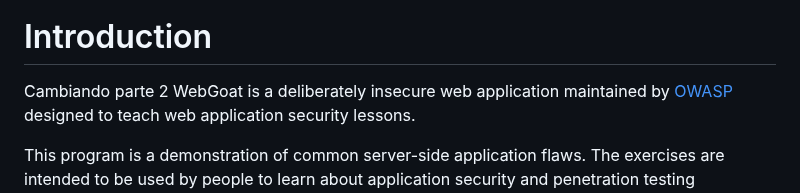
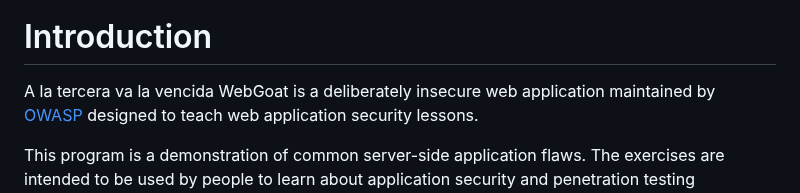
Before and after one commit to rmartinsanta/WebGoat, a Markdown page: README.md, the part around the change. Rendered like a GitHub page.

```diff
--- a/README.md
+++ b/README.md
@@ -9,7 +9,7 @@
 [![Conventional Commits](https://img.shields.io/badge/Conventional%20Commits-1.0.0-%23FE5196?logo=conventionalcommits&logoColor=white)](https://conventionalcommits.org)
 
 # Introduction
-Cambiando parte 2
+A la tercera va la vencida
 WebGoat is a deliberately insecure web application maintained by [OWASP](http://www.owasp.org/) designed to teach web
 application security lessons.
 
```
